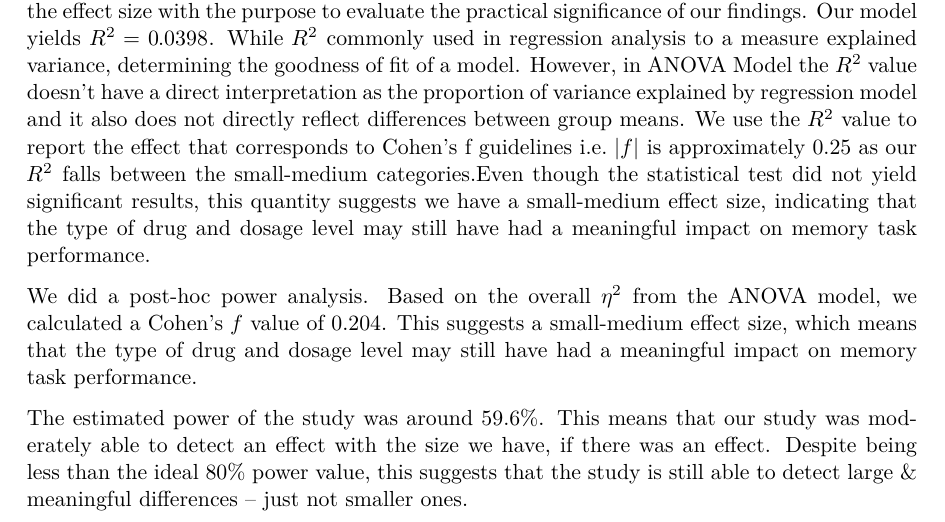
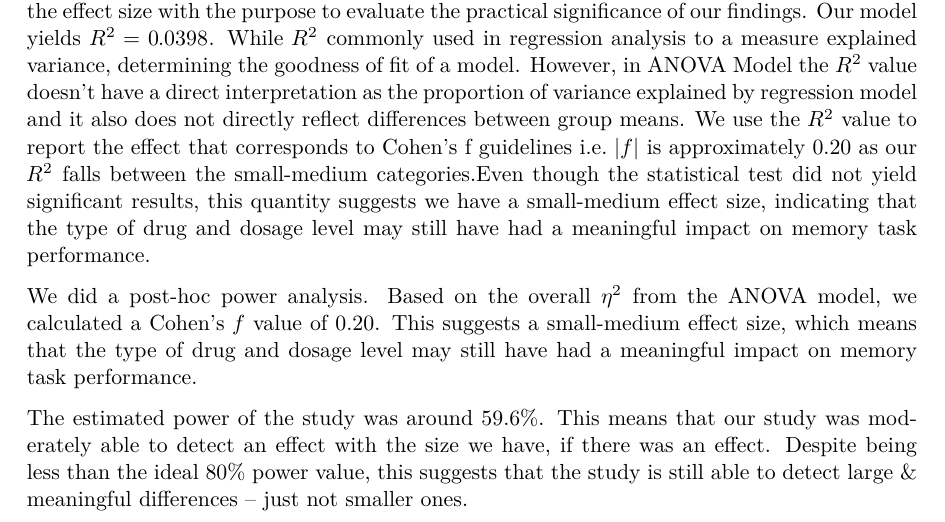
Before and after one commit to shivankgoel003/Effects-of-Pain-Relievers-on-Task-Performance, a Quarto document (paper/paper.qmd): part of page 11 of 23, cut so that both start at the same text. The pictures show the output file paper/paper.pdf that the author committed with the source.

Commit message:
updated Cohen f

```diff
--- a/paper/paper.qmd
+++ b/paper/paper.qmd
@@ -575,10 +575,10 @@ The lack of statistically significant findings persisted even after **controllin
 
 ## Effect Size and Power Analysis
 
-Since the interaction effect was not statistically significant ($p > 0.05$), we proceeded to assess the effect size with the purpose to evaluate the practical significance of our findings. Our model yields  $R^2 = 0.0398$. While $R^2$ commonly used in regression analysis to a measure explained variance, determining the goodness of fit of a model. However, in ANOVA Model the $R^2$ value doesn't have a direct interpretation as the proportion of variance explained by regression model and it also does not directly reflect differences between group means. We use the $R^2$ value to report the effect that corresponds to Cohen’s f guidelines i.e. $| f |$ is approximately 0.25 as our  $R^2$ falls between the small-medium categories.Even though the statistical test did not yield significant results, this quantity suggests we have a small-medium effect size, indicating that the type of drug and dosage level may still have had a meaningful impact on memory task performance.
+Since the interaction effect was not statistically significant ($p > 0.05$), we proceeded to assess the effect size with the purpose to evaluate the practical significance of our findings. Our model yields  $R^2 = 0.0398$. While $R^2$ commonly used in regression analysis to a measure explained variance, determining the goodness of fit of a model. However, in ANOVA Model the $R^2$ value doesn't have a direct interpretation as the proportion of variance explained by regression model and it also does not directly reflect differences between group means. We use the $R^2$ value to report the effect that corresponds to Cohen’s f guidelines i.e. $| f |$ is approximately 0.20 as our  $R^2$ falls between the small-medium categories.Even though the statistical test did not yield significant results, this quantity suggests we have a small-medium effect size, indicating that the type of drug and dosage level may still have had a meaningful impact on memory task performance.
 
 
-We did a post-hoc power analysis. Based on the overall $\eta^2$ from the ANOVA model, we calculated a Cohen's $f$ value of 0.204. This suggests a small-medium effect size, which means that the type of drug and dosage level may still have had a meaningful impact on memory task performance.
+We did a post-hoc power analysis. Based on the overall $\eta^2$ from the ANOVA model, we calculated a Cohen's $f$ value of 0.20. This suggests a small-medium effect size, which means that the type of drug and dosage level may still have had a meaningful impact on memory task performance.
 
 The estimated power of the study was around 59.6%. This means that our study was moderately able to detect an effect with the size we have, if there was an effect. Despite being less than the ideal 80% power value, this suggests that the study is still able to detect large & meaningful differences -- just not smaller ones.
 
```
Also changed, not shown: paper/paper.pdf.
